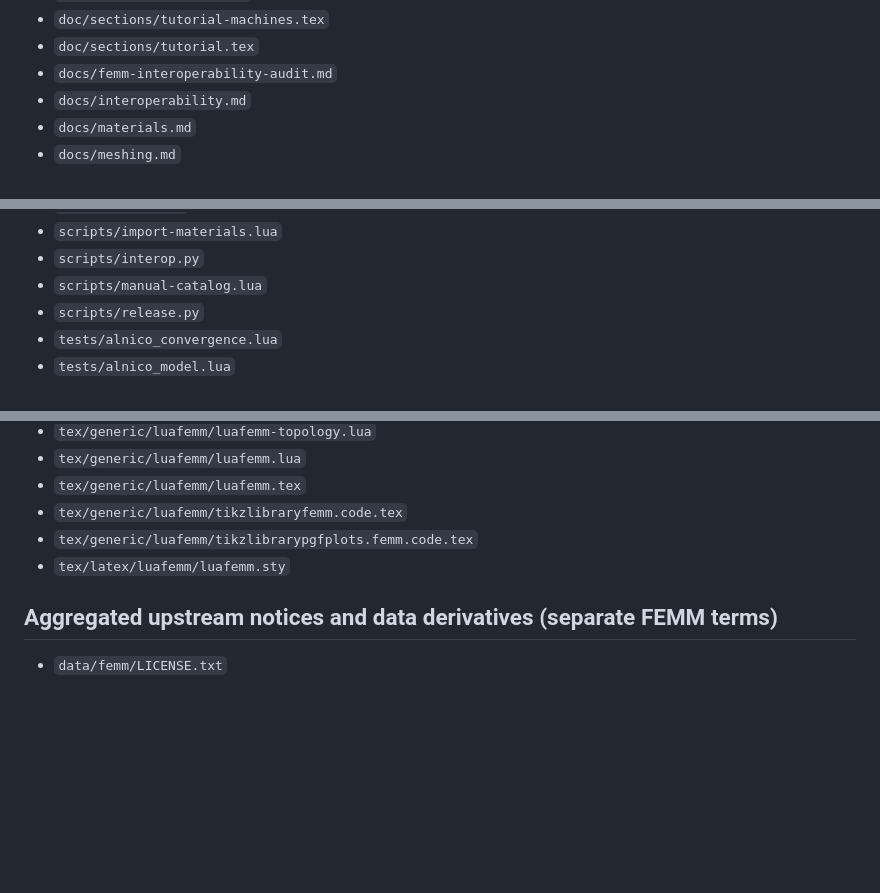
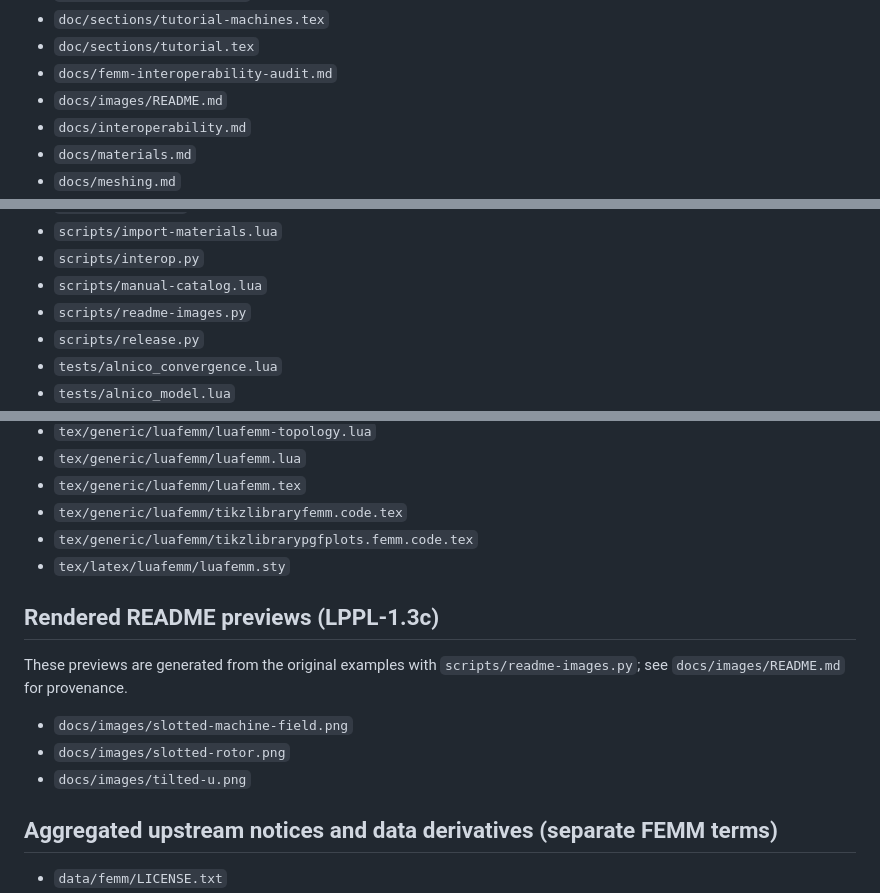
Before and after one commit to cjorssen/luafemm, a Markdown page: MANIFEST.md, 3 parts joined by grey strips. Drawn GitHub-style; blank space fills up the shorter version.

```diff
--- a/MANIFEST.md
+++ b/MANIFEST.md
@@ -51,6 +51,7 @@ upstream exceptions and the planned CTAN distribution.
 - `doc/sections/tutorial-machines.tex`
 - `doc/sections/tutorial.tex`
 - `docs/femm-interoperability-audit.md`
+- `docs/images/README.md`
 - `docs/interoperability.md`
 - `docs/materials.md`
 - `docs/meshing.md`
@@ -89,6 +90,7 @@ upstream exceptions and the planned CTAN distribution.
 - `scripts/import-materials.lua`
 - `scripts/interop.py`
 - `scripts/manual-catalog.lua`
+- `scripts/readme-images.py`
 - `scripts/release.py`
 - `tests/alnico_convergence.lua`
 - `tests/alnico_model.lua`
@@ -168,6 +170,15 @@ upstream exceptions and the planned CTAN distribution.
 - `tex/generic/luafemm/tikzlibrarypgfplots.femm.code.tex`
 - `tex/latex/luafemm/luafemm.sty`
 
+## Rendered README previews (LPPL-1.3c)
+
+These previews are generated from the original examples with
+`scripts/readme-images.py`; see `docs/images/README.md` for provenance.
+
+- `docs/images/slotted-machine-field.png`
+- `docs/images/slotted-rotor.png`
+- `docs/images/tilted-u.png`
+
 ## Aggregated upstream notices and data derivatives (separate FEMM terms)
 
 - `data/femm/LICENSE.txt`
```
Also changed, not shown: README.md (+13 -0 lines), docs/images/README.md (added, +30 -0 lines), docs/images/slotted-machine-field.png (added), docs/images/slotted-rotor.png (added), docs/images/tilted-u.png (added), 1 other file.
